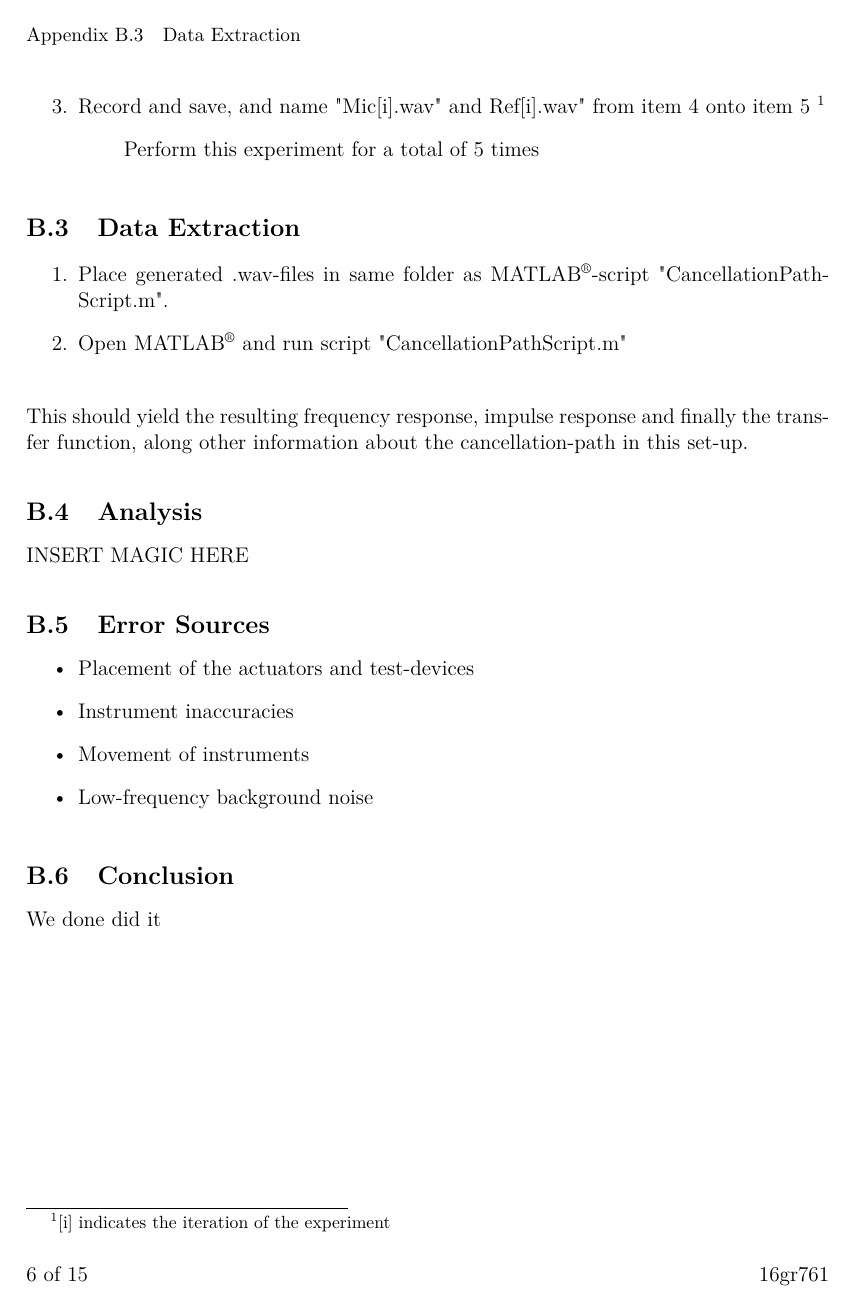
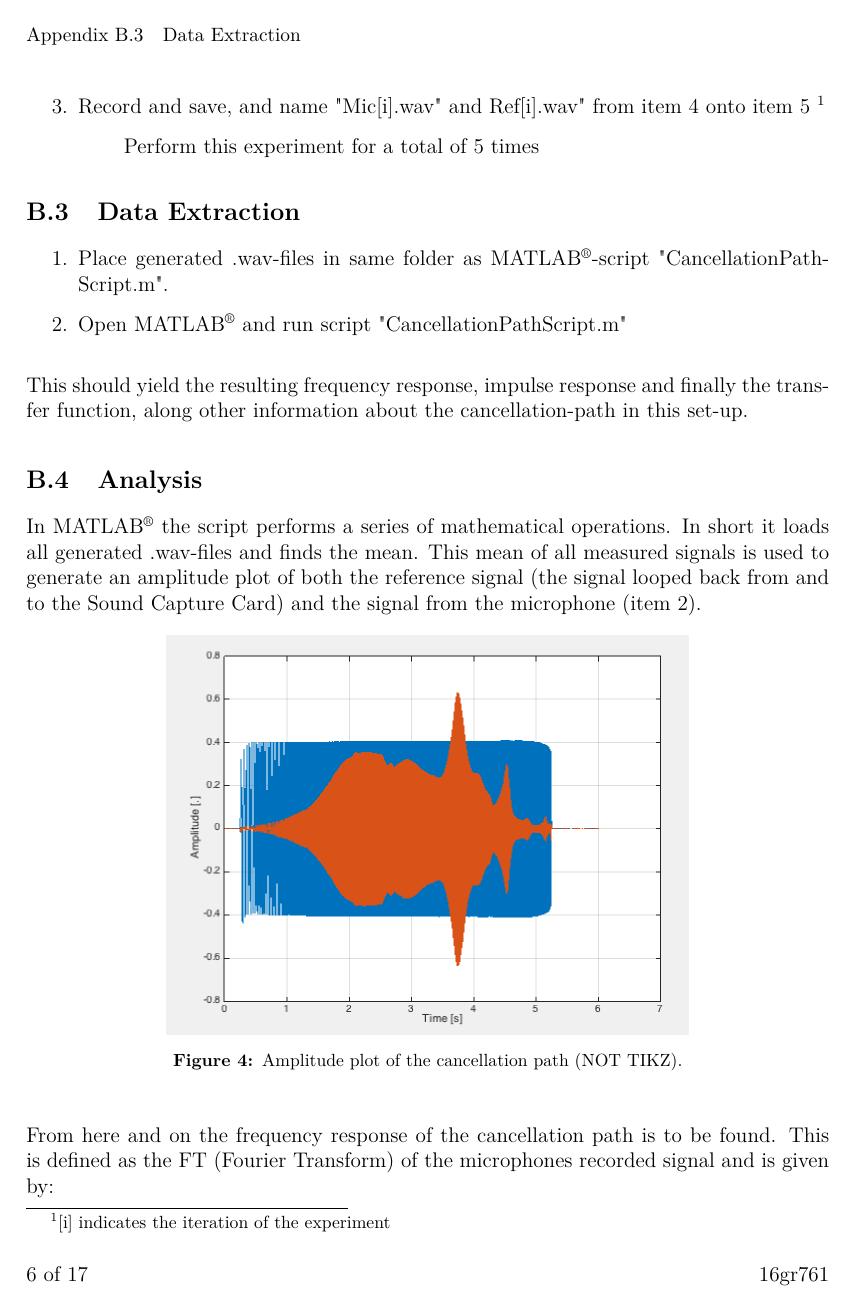
Before and after one commit to DieUbermensch/AAT7, a LaTeX thesis (Article/main.tex, which reads Journal/Experiments/CancellationPath.tex): page 7 of 16 before the commit and page 7 of 18 after it. Compiled offline with pdfLaTeX.

Commit message:
JournalAnalysis updated

```diff
--- a/Journal/Experiments/CancellationPath.tex
+++ b/Journal/Experiments/CancellationPath.tex
@@ -86,4 +86,18 @@ The purpose of this experiment is to determine the impulse response of the cance
 This should yield the resulting frequency response, impulse response and finally the transfer function, along other information about the cancellation-path in this set-up.
 
 \subsection{Analysis}
-INSERT MAGIC HERE
+In MATLAB\textsuperscript{\textregistered} the script performs a series of mathematical operations. In short it loads all generated .wav-files and finds the mean. This mean of all measured signals is used to generate an amplitude plot of both the reference signal (the signal looped back from and to the Sound Capture Card) and the signal from the microphone (item 2).
+
+\begin{figure}[H]
+	\centering
+	\includegraphics[width=0.65\textwidth]{CancellationPath_MATLAB_Figures/CancellationPathAmplitudePlot.png}
+	\caption{Amplitude plot of the cancellation path (NOT TIKZ).}
+	\label{AmplitudePlotCancellationPath}
+\end{figure}
+
+From here and on the frequency response of the cancellation path is to be found. This is defined as the FT (Fourier Transform) of the microphones recorded signal and is given by:
+
+\begin{equation}
+\label{FrequencyResponseEq}
+Y(m) = \frac{X(m_{\mu}) \cdot  H(conj(r_{\mu}))}{H(r_{\mu}) \cdot  H(conj(r_{\mu}))}
+\end{equation}
```
Also changed, not shown: Article/figures/CancellationPath_MATLAB_Figures/CancellationPathAmplitudePlot.png (added), Article/figures/CancellationPath_MATLAB_Figures/CancellationPathFrequencyResponse.png (added), Article/figures/CancellationPath_MATLAB_Figures/CancellationPathImpulseResponse.png (added), Journal/Experiments/CancellationPath.tex (23 more changed lines).
